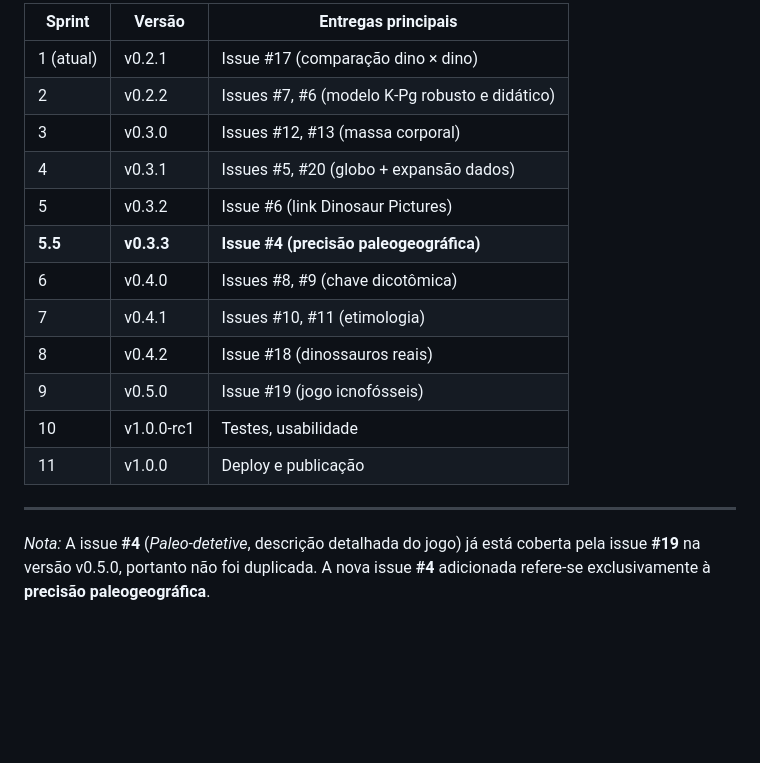
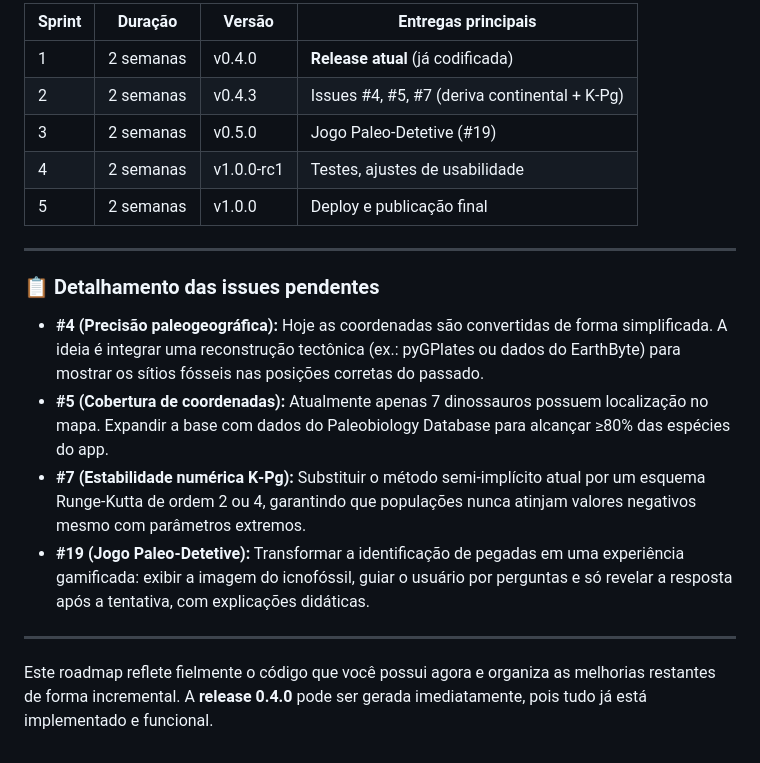
Before and after one commit to fael0306/dino, a Markdown page: roadmap.md, the part around one of its changes. GitHub-like rendering; blank space fills up the shorter version.

```diff
--- a/roadmap.md
+++ b/roadmap.md
@@ -55,19 +41,21 @@ Mantive todas as versões já planejadas e adicionei a **issue #4** (precisão p
 
-| Sprint | Versão | Entregas principais |
-|--------|--------|---------------------|
-| 1 (atual) | v0.2.1 | Issue #17 (comparação dino × dino) |
-| 2 | v0.2.2 | Issues #7, #6 (modelo K‑Pg robusto e didático) |
-| 3 | v0.3.0 | Issues #12, #13 (massa corporal) |
-| 4 | v0.3.1 | Issues #5, #20 (globo + expansão dados) |
-| 5 | v0.3.2 | Issue #6 (link Dinosaur Pictures) |
-| **5.5** | **v0.3.3** | **Issue #4 (precisão paleogeográfica)** |
-| 6 | v0.4.0 | Issues #8, #9 (chave dicotômica) |
-| 7 | v0.4.1 | Issues #10, #11 (etimologia) |
-| 8 | v0.4.2 | Issue #18 (dinossauros reais) |
-| 9 | v0.5.0 | Issue #19 (jogo icnofósseis) |
-| 10 | v1.0.0‑rc1 | Testes, usabilidade |
-| 11 | v1.0.0 | Deploy e publicação |
+| Sprint | Duração | Versão | Entregas principais |
+|--------|---------|--------|---------------------|
+| 1 | 2 semanas | v0.4.0 | **Release atual** (já codificada) |
+| 2 | 2 semanas | v0.4.3 | Issues #4, #5, #7 (deriva continental + K‑Pg) |
+| 3 | 2 semanas | v0.5.0 | Jogo Paleo‑Detetive (#19) |
+| 4 | 2 semanas | v1.0.0‑rc1 | Testes, ajustes de usabilidade |
+| 5 | 2 semanas | v1.0.0 | Deploy e publicação final |
 
 ---
 
-*Nota:* A issue **#4** (*Paleo-detetive*, descrição detalhada do jogo) já está coberta pela issue **#19** na versão v0.5.0, portanto não foi duplicada. A nova issue **#4** adicionada refere‑se exclusivamente à **precisão paleogeográfica**.
+### 📋 Detalhamento das issues pendentes
+
+- **#4 (Precisão paleogeográfica):** Hoje as coordenadas são convertidas de forma simplificada. A ideia é integrar uma reconstrução tectônica (ex.: pyGPlates ou dados do EarthByte) para mostrar os sítios fósseis nas posições corretas do passado.
+- **#5 (Cobertura de coordenadas):** Atualmente apenas 7 dinossauros possuem localização no mapa. Expandir a base com dados do Paleobiology Database para alcançar ≥80% das espécies do app.
+- **#7 (Estabilidade numérica K‑Pg):** Substituir o método semi‑implícito atual por um esquema Runge‑Kutta de ordem 2 ou 4, garantindo que populações nunca atinjam valores negativos mesmo com parâmetros extremos.
+- **#19 (Jogo Paleo‑Detetive):** Transformar a identificação de pegadas em uma experiência gamificada: exibir a imagem do icnofóssil, guiar o usuário por perguntas e só revelar a resposta após a tentativa, com explicações didáticas.
+
+---
+
+Este roadmap reflete fielmente o código que você possui agora e organiza as melhorias restantes de forma incremental. A **release 0.4.0** pode ser gerada imediatamente, pois tudo já está implementado e funcional.
```
Also changed, not shown: other parts of roadmap.md (+17 -31 lines).
